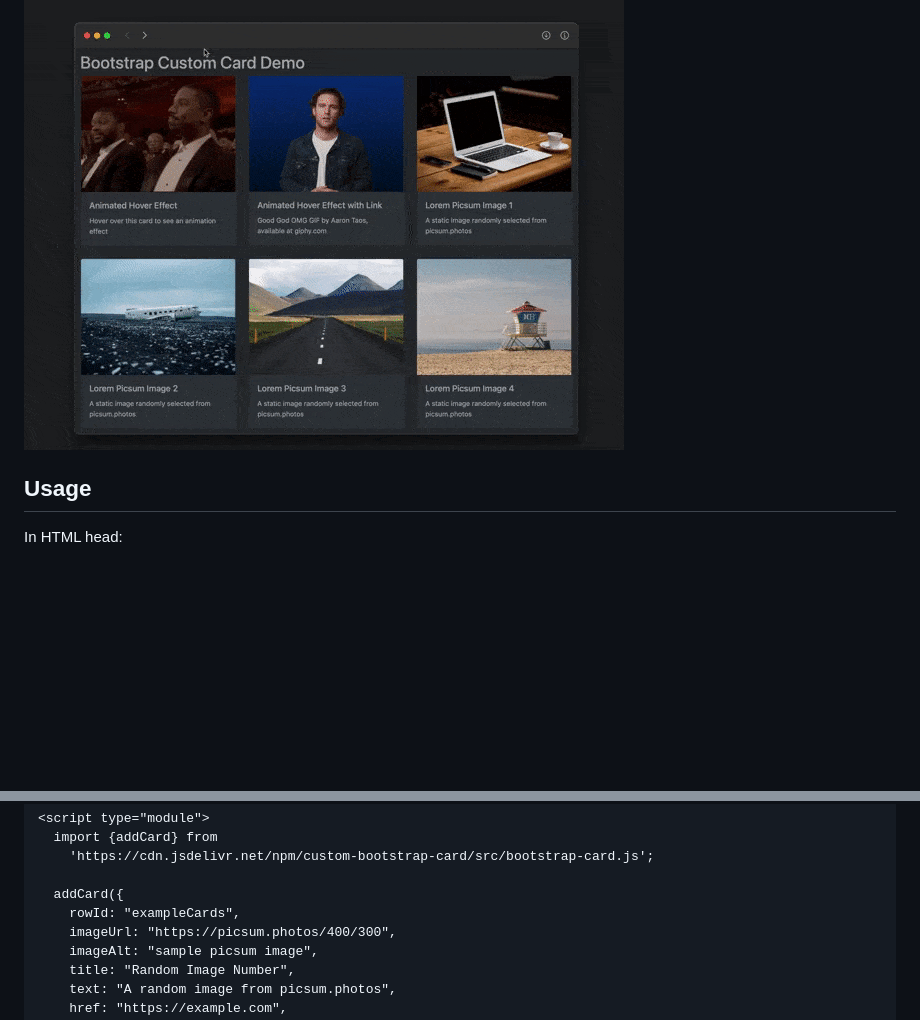
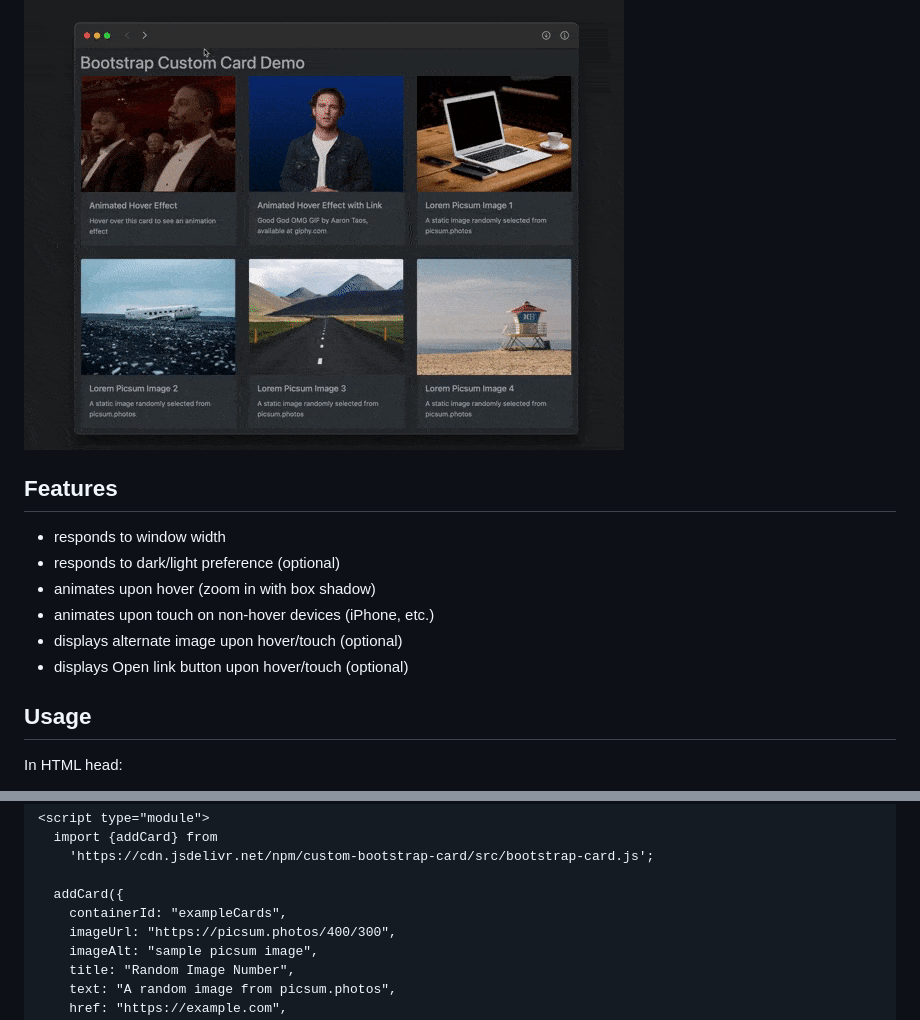
Before and after one commit to terrymorse58/custom-bootstrap-card, a Markdown page: README.md, 2 parts joined by grey strips. Drawn GitHub-style; blank space fills up the shorter version.

```diff
--- a/README.md
+++ b/README.md
@@ -4,6 +4,15 @@ A custom card component based on Bootstrap 4
 ---
 
 ![custom card screenshot](docs/bootstrap-custom-card-dynamic-600x450.gif)
+
+## Features
+
+* responds to window width
+* responds to dark/light preference (optional)
+* animates upon hover (zoom in with box shadow)
+* animates upon touch on non-hover devices (iPhone, etc.)
+* displays alternate image upon hover/touch (optional)
+* displays Open link button upon hover/touch (optional)
 
 ## Usage
 
@@ -28,7 +37,7 @@ In HTML body:
     'https://cdn.jsdelivr.net/npm/custom-bootstrap-card/src/bootstrap-card.js';
 
   addCard({
-    rowId: "exampleCards",
+    containerId: "exampleCards",
     imageUrl: "https://picsum.photos/400/300",
     imageAlt: "sample picsum image",
     title: "Random Image Number",
```
Also changed, not shown: demo/imgs/demo-img3-animated-400x300.gif (added), demo/imgs/demo-img3-static-480x360.gif (added), demo/imgs/demo-img4-static-400x300.gif (added), demo/imgs/demo-img5-animated-418x313.gif (added), demo/imgs/demo-img5-static-400x300.gif (added), 4 other files.
